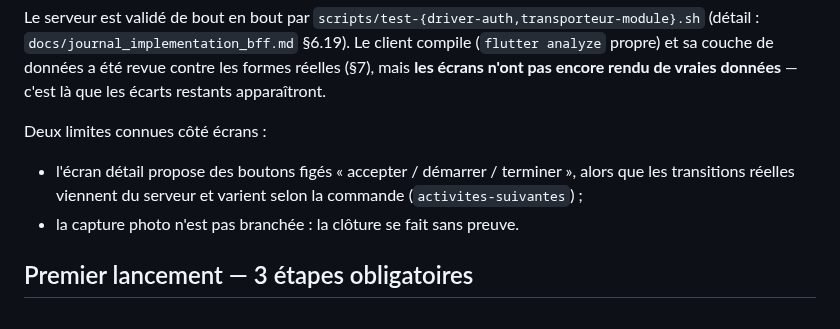
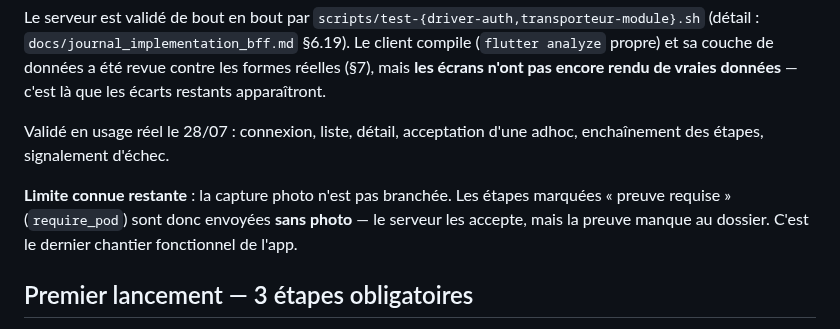
Before and after one commit to ecolealgerienne-ui/echango-delivery, a Markdown page: driver_app/README.md, the part around the change. GitHub-like rendering.

Commit message:
docs(driver_app): the detail screen no longer has fixed buttons
That limitation was fixed when actions became server-driven; only the missing
photo capture remains, and it is worth stating precisely — steps flagged
require_pod are sent without proof rather than blocked.

Co-Authored-By: Claude Opus 5 <noreply@anthropic.com>
Claude-Session: https://claude.ai/code/session_01Uvz5Gro3yKExNWAsUe7YBx

```diff
--- a/driver_app/README.md
+++ b/driver_app/README.md
@@ -22,11 +22,13 @@ Le serveur est validé de bout en bout par `scripts/test-{driver-auth,transporte
 formes réelles (§7), mais **les écrans n'ont pas encore rendu de vraies
 données** — c'est là que les écarts restants apparaîtront.
 
-Deux limites connues côté écrans :
-- l'écran détail propose des boutons figés « accepter / démarrer / terminer »,
-  alors que les transitions réelles viennent du serveur et varient selon la
-  commande (`activites-suivantes`) ;
-- la capture photo n'est pas branchée : la clôture se fait sans preuve.
+Validé en usage réel le 28/07 : connexion, liste, détail, acceptation d'une
+adhoc, enchaînement des étapes, signalement d'échec.
+
+**Limite connue restante** : la capture photo n'est pas branchée. Les étapes
+marquées « preuve requise » (`require_pod`) sont donc envoyées **sans photo** —
+le serveur les accepte, mais la preuve manque au dossier. C'est le dernier
+chantier fonctionnel de l'app.
 
 ## Premier lancement — 3 étapes obligatoires
 
```
